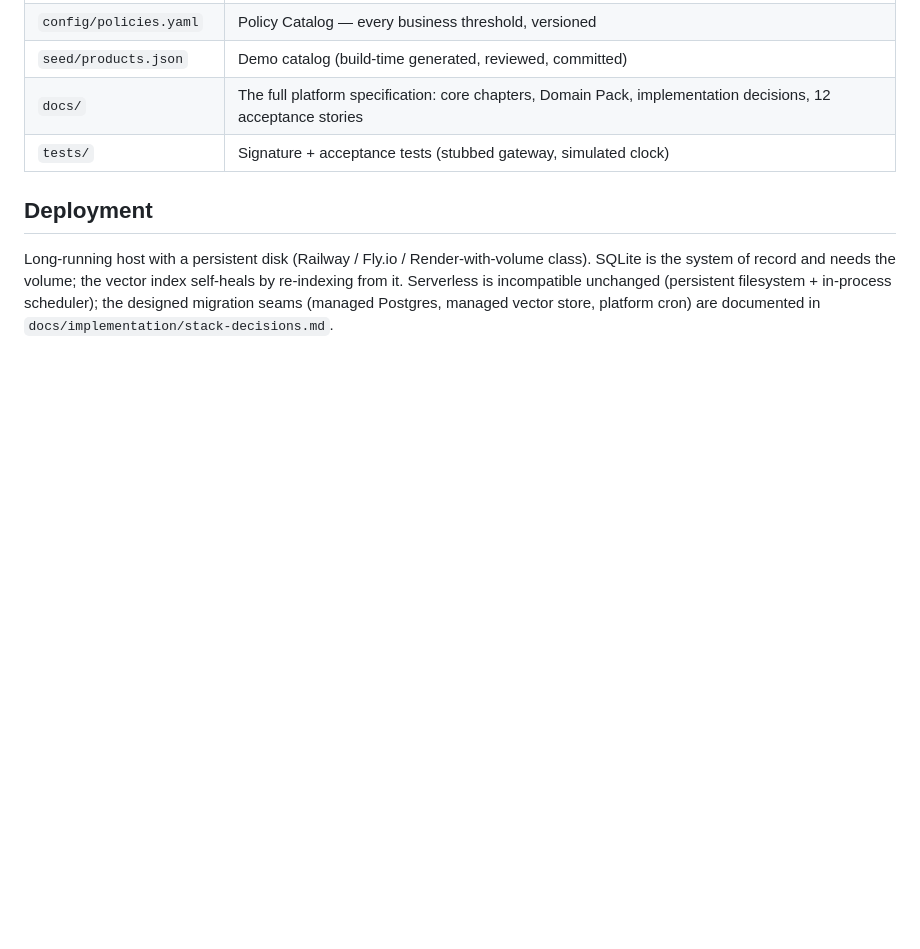
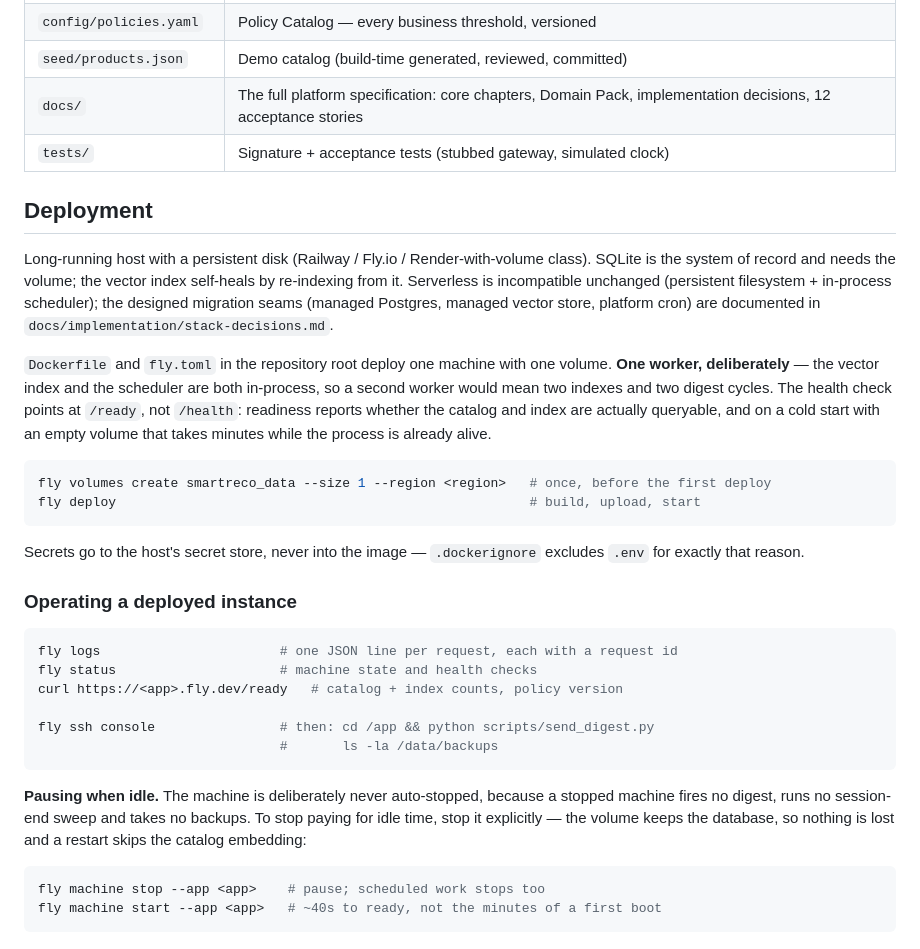
Before and after one commit to dinesh160291/smartreco-agent, a Markdown page: README.md, the part around the change. Rendered like a GitHub page; blank space fills up the shorter version.

Commit message:
README: how to deploy this and how to operate it once deployed
The deployment section named a class of host and stopped there, which is the
right level for the architecture but leaves out everything someone needs on the
day. Adds the two commands that stand a deployment up, and the handful worth
knowing afterwards - logs, status, readiness, a shell for the digest script and
the backup directory.

Three things are stated rather than implied, because each was learned the hard
way this session:

  - One worker, deliberately. The vector index and the scheduler are both
    in-process, so a second worker means two indexes and two digest cycles.
  - The health check points at /ready, not /health. Readiness reports whether
    the catalog and index are queryable; on a cold start with an empty volume
    that takes minutes while the process is already alive and answering
    liveness.
  - Secrets go to the host's secret store, never into the image, which is what
    .dockerignore excluding .env is for.

Also documents pausing an idle instance. Stopping is safe - the volume keeps the
database and a restart skips the catalog embedding - but while stopped there are
no digests, no session-end reasoning and no backups, which is why the machine is
configured never to auto-stop. Stopping should be a decision, not something the
platform does quietly.

Stays generic: no app name, region or account appears here.

Co-Authored-By: Claude Opus 5 (1M context) <noreply@anthropic.com>

````diff
--- a/README.md
+++ b/README.md
@@ -90,3 +90,39 @@ Automated tests run against a stubbed gateway and a fixed 10-product fixture wit
 ## Deployment
 
 Long-running host with a persistent disk (Railway / Fly.io / Render-with-volume class). SQLite is the system of record and needs the volume; the vector index self-heals by re-indexing from it. Serverless is incompatible unchanged (persistent filesystem + in-process scheduler); the designed migration seams (managed Postgres, managed vector store, platform cron) are documented in `docs/implementation/stack-decisions.md`.
+
+`Dockerfile` and `fly.toml` in the repository root deploy one machine with one
+volume. **One worker, deliberately** — the vector index and the scheduler are
+both in-process, so a second worker would mean two indexes and two digest
+cycles. The health check points at `/ready`, not `/health`: readiness reports
+whether the catalog and index are actually queryable, and on a cold start with
+an empty volume that takes minutes while the process is already alive.
+
+```bash
+fly volumes create smartreco_data --size 1 --region <region>   # once, before the first deploy
+fly deploy                                                     # build, upload, start
+```
+
+Secrets go to the host's secret store, never into the image — `.dockerignore`
+excludes `.env` for exactly that reason.
+
+### Operating a deployed instance
+
+```bash
+fly logs                       # one JSON line per request, each with a request id
+fly status                     # machine state and health checks
+curl https://<app>.fly.dev/ready   # catalog + index counts, policy version
+
+fly ssh console                # then: cd /app && python scripts/send_digest.py
+                               #       ls -la /data/backups
+```
+
+**Pausing when idle.** The machine is deliberately never auto-stopped, because a
+stopped machine fires no digest, runs no session-end sweep and takes no backups.
+To stop paying for idle time, stop it explicitly — the volume keeps the database,
+so nothing is lost and a restart skips the catalog embedding:
+
+```bash
+fly machine stop --app <app>    # pause; scheduled work stops too
+fly machine start --app <app>   # ~40s to ready, not the minutes of a first boot
+```
````
